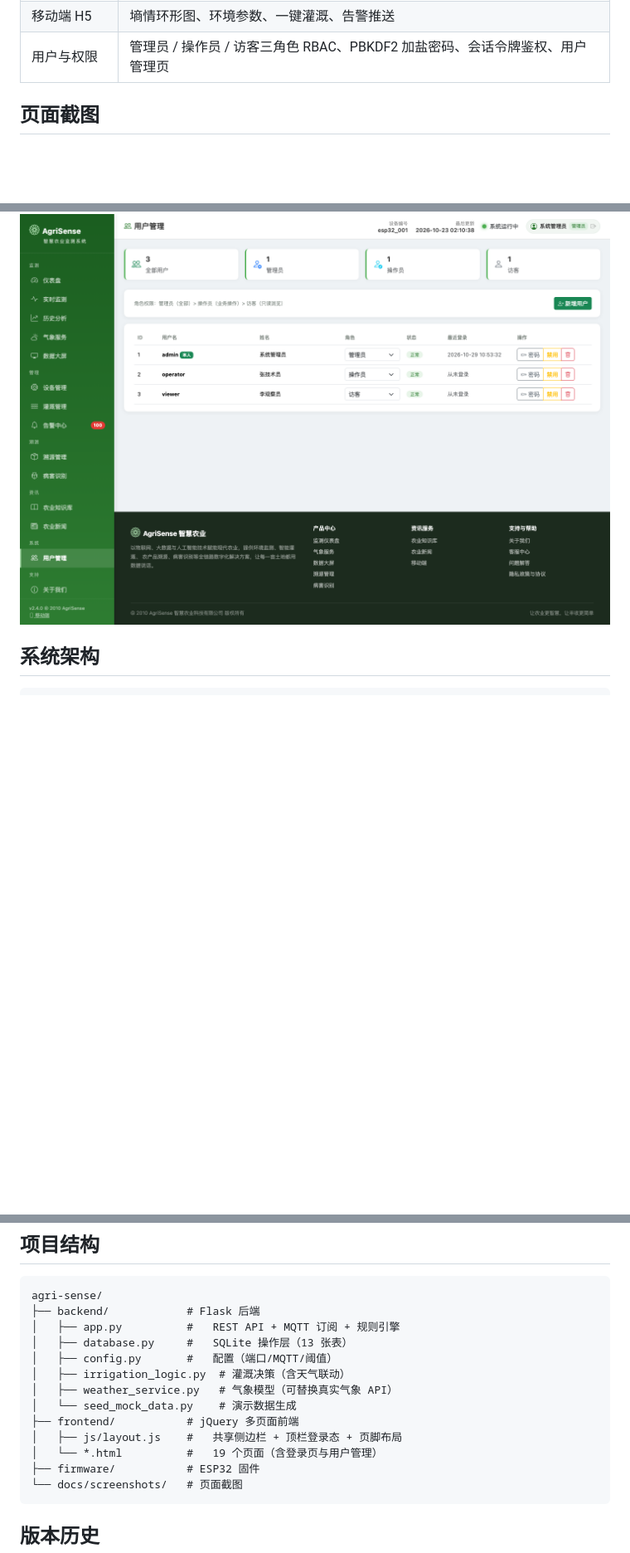
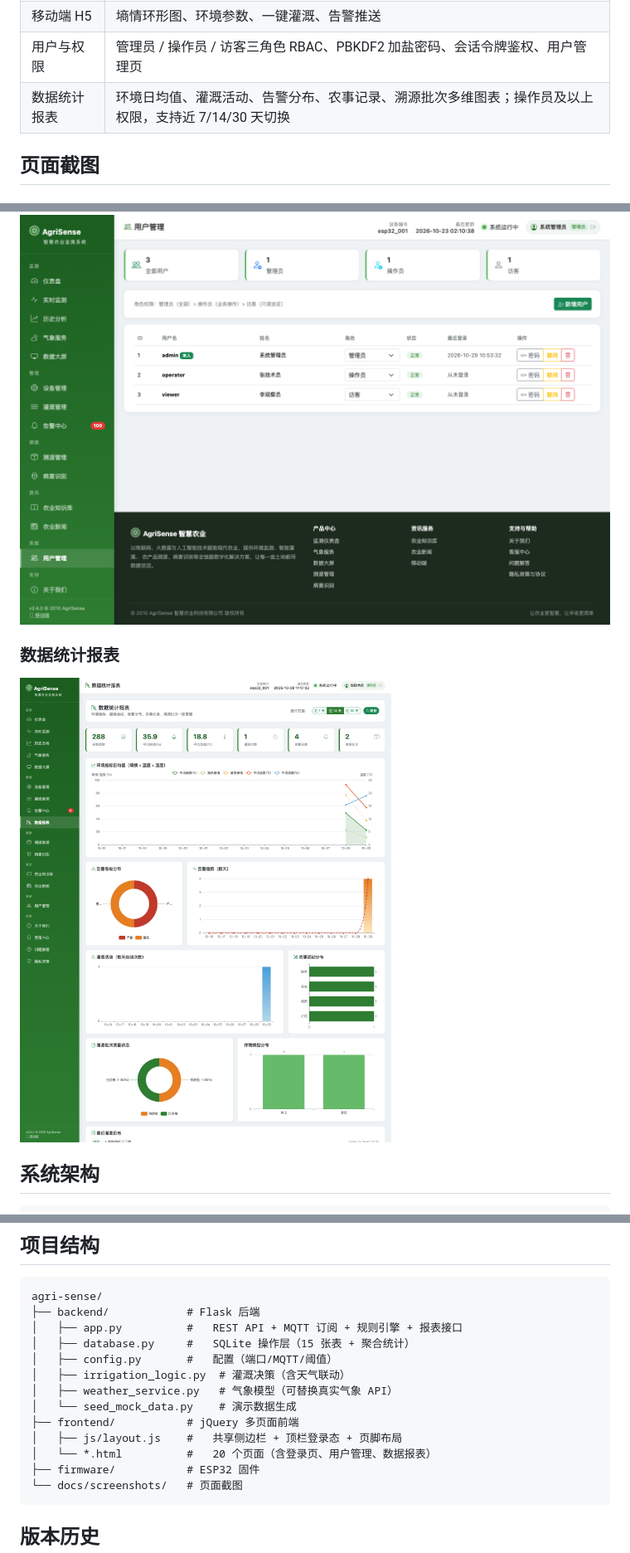
Before and after one commit to platojobs/AgriSence, a Markdown page: README.md, 3 parts joined by grey strips. Shown: that part at 83% size. Rendered like a GitHub page; pictures changed too: docs/screenshots/reports.png (added); blank space fills up the shorter version.

````diff
--- a/README.md
+++ b/README.md
@@ -25,6 +25,7 @@
 | 企业站点 | 关于我们、客服中心（在线留言）、问题解答、隐私政策 |
 | 移动端 H5 | 墒情环形图、环境参数、一键灌溉、告警推送 |
 | 用户与权限 | 管理员 / 操作员 / 访客三角色 RBAC、PBKDF2 加盐密码、会话令牌鉴权、用户管理页 |
+| 数据统计报表 | 环境日均值、灌溉活动、告警分布、农事记录、溯源批次多维图表；操作员及以上权限，支持近 7/14/30 天切换 |
 
 ## 页面截图
 
@@ -71,6 +72,10 @@
 ### 用户与权限管理
 
 ![用户管理](docs/screenshots/users.png)
+
+### 数据统计报表
+
+![数据统计报表](docs/screenshots/reports.png)
 
 ## 系统架构
 
@@ -135,15 +140,15 @@ ESP32 固件位于 `agri-sense/firmware/`，修改 WiFi 与 MQTT Broker 地址
 ```
 agri-sense/
 ├── backend/            # Flask 后端
-│   ├── app.py          #   REST API + MQTT 订阅 + 规则引擎
-│   ├── database.py     #   SQLite 操作层（13 张表）
+│   ├── app.py          #   REST API + MQTT 订阅 + 规则引擎 + 报表接口
+│   ├── database.py     #   SQLite 操作层（15 张表 + 聚合统计）
 │   ├── config.py       #   配置（端口/MQTT/阈值）
 │   ├── irrigation_logic.py  # 灌溉决策（含天气联动）
 │   ├── weather_service.py   # 气象模型（可替换真实气象 API）
 │   └── seed_mock_data.py    # 演示数据生成
 ├── frontend/           # jQuery 多页面前端
 │   ├── js/layout.js    #   共享侧边栏 + 顶栏登录态 + 页脚布局
-│   └── *.html          #   19 个页面（含登录页与用户管理）
+│   └── *.html          #   20 个页面（含登录页、用户管理、数据报表）
 ├── firmware/           # ESP32 固件
 └── docs/screenshots/   # 页面截图
 ```
````
Also changed, not shown: other parts of README.md (+1 -0 lines), 5 other files.
